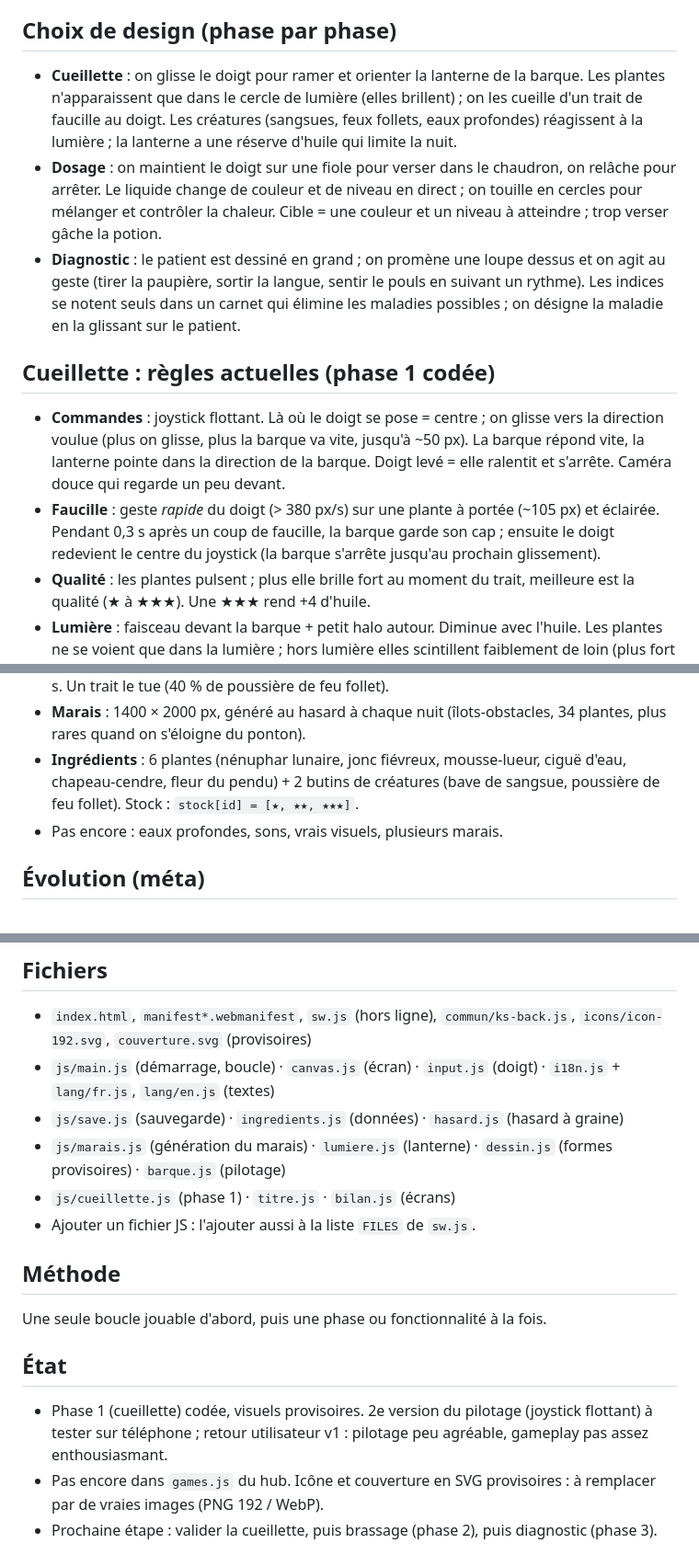
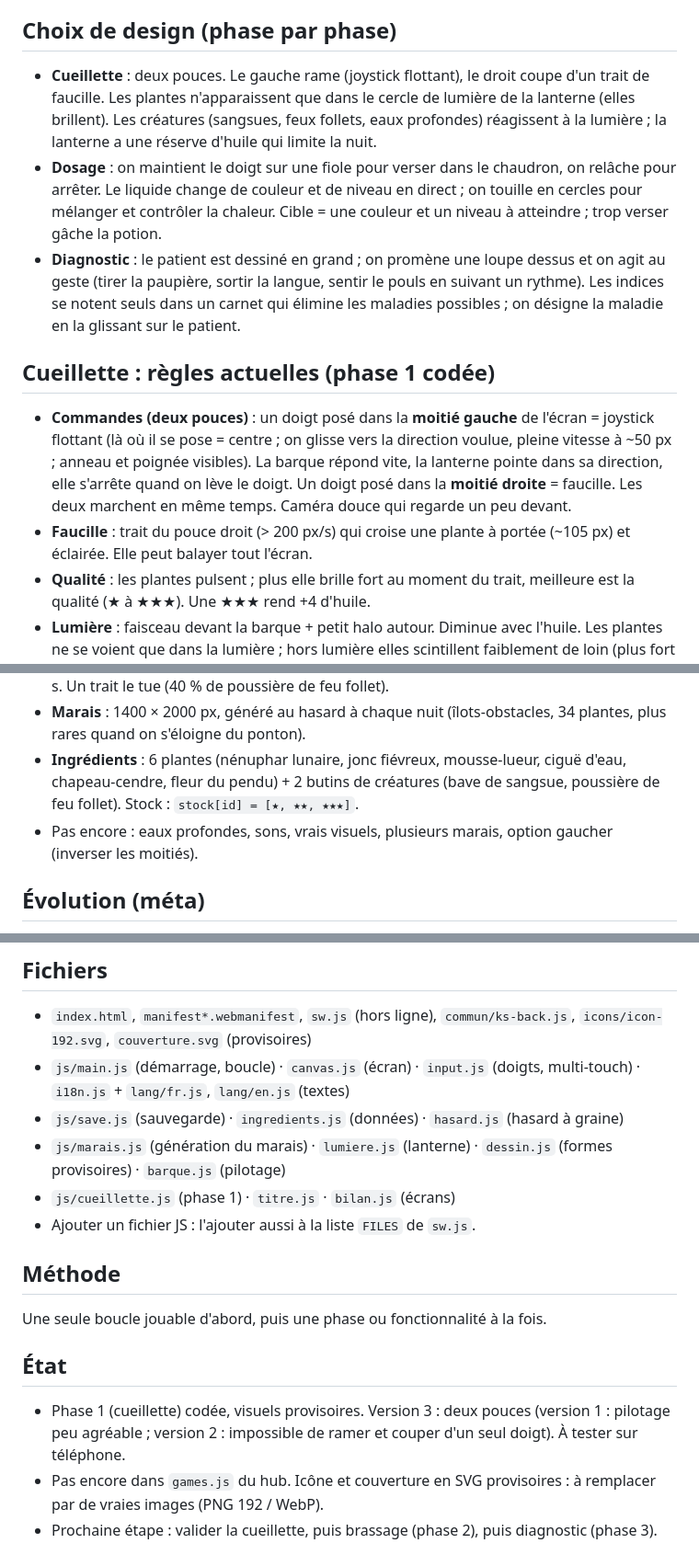
Before and after one commit to Keismey/Les-Fioles-du-Marais, a Markdown page: GDD.md, 3 parts joined by grey strips. Shown at 92% size. GitHub-like rendering.

Commit message:
GDD : cueillette à deux pouces

```diff
--- a/GDD.md
+++ b/GDD.md
@@ -17,13 +17,13 @@
 Liens : les patients indiquent quoi chercher ; les recettes débloquées changent ce qu'on peut cueillir ; une potion réussie fait monter la réputation, donc ouvre de nouveaux patients et de nouveaux marais.
 
 ## Choix de design (phase par phase)
-- **Cueillette** : on glisse le doigt pour ramer et orienter la lanterne de la barque. Les plantes n'apparaissent que dans le cercle de lumière (elles brillent) ; on les cueille d'un trait de faucille au doigt. Les créatures (sangsues, feux follets, eaux profondes) réagissent à la lumière ; la lanterne a une réserve d'huile qui limite la nuit.
+- **Cueillette** : deux pouces. Le gauche rame (joystick flottant), le droit coupe d'un trait de faucille. Les plantes n'apparaissent que dans le cercle de lumière de la lanterne (elles brillent). Les créatures (sangsues, feux follets, eaux profondes) réagissent à la lumière ; la lanterne a une réserve d'huile qui limite la nuit.
 - **Dosage** : on maintient le doigt sur une fiole pour verser dans le chaudron, on relâche pour arrêter. Le liquide change de couleur et de niveau en direct ; on touille en cercles pour mélanger et contrôler la chaleur. Cible = une couleur et un niveau à atteindre ; trop verser gâche la potion.
 - **Diagnostic** : le patient est dessiné en grand ; on promène une loupe dessus et on agit au geste (tirer la paupière, sortir la langue, sentir le pouls en suivant un rythme). Les indices se notent seuls dans un carnet qui élimine les maladies possibles ; on désigne la maladie en la glissant sur le patient.
 
 ## Cueillette : règles actuelles (phase 1 codée)
-- **Commandes** : joystick flottant. Là où le doigt se pose = centre ; on glisse vers la direction voulue (plus on glisse, plus la barque va vite, jusqu'à ~50 px). La barque répond vite, la lanterne pointe dans la direction de la barque. Doigt levé = elle ralentit et s'arrête. Caméra douce qui regarde un peu devant.
-- **Faucille** : geste *rapide* du doigt (> 380 px/s) sur une plante à portée (~105 px) et éclairée. Pendant 0,3 s après un coup de faucille, la barque garde son cap ; ensuite le doigt redevient le centre du joystick (la barque s'arrête jusqu'au prochain glissement).
+- **Commandes (deux pouces)** : un doigt posé dans la **moitié gauche** de l'écran = joystick flottant (là où il se pose = centre ; on glisse vers la direction voulue, pleine vitesse à ~50 px ; anneau et poignée visibles). La barque répond vite, la lanterne pointe dans sa direction, elle s'arrête quand on lève le doigt. Un doigt posé dans la **moitié droite** = faucille. Les deux marchent en même temps. Caméra douce qui regarde un peu devant.
+- **Faucille** : trait du pouce droit (> 200 px/s) qui croise une plante à portée (~105 px) et éclairée. Elle peut balayer tout l'écran.
 - **Qualité** : les plantes pulsent ; plus elle brille fort au moment du trait, meilleure est la qualité (★ à ★★★). Une ★★★ rend +4 d'huile.
 - **Lumière** : faisceau devant la barque + petit halo autour. Diminue avec l'huile. Les plantes ne se voient que dans la lumière ; hors lumière elles scintillent faiblement de loin (plus fort pour les rares) pour indiquer où aller.
 - **Huile** : 100 au départ, baisse en continu (~2 min de nuit). Vide = l'aube se lève : bilan, ingrédients ajoutés au stock et sauvegardés. Pause (retour du téléphone) : reprendre ou rentrer au village.
@@ -31,7 +31,7 @@ Liens : les patients indiquent quoi chercher ; les recettes débloquées changen
 - **Feu follet** : visible de loin, attiré par la lumière ; s'il touche la barque il souffle la lanterne 3 s. Un trait le tue (40 % de poussière de feu follet).
 - **Marais** : 1400 × 2000 px, généré au hasard à chaque nuit (îlots-obstacles, 34 plantes, plus rares quand on s'éloigne du ponton).
 - **Ingrédients** : 6 plantes (nénuphar lunaire, jonc fiévreux, mousse-lueur, ciguë d'eau, chapeau-cendre, fleur du pendu) + 2 butins de créatures (bave de sangsue, poussière de feu follet). Stock : `stock[id] = [★, ★★, ★★★]`.
-- Pas encore : eaux profondes, sons, vrais visuels, plusieurs marais.
+- Pas encore : eaux profondes, sons, vrais visuels, plusieurs marais, option gaucher (inverser les moitiés).
 
 ## Évolution (méta)
 - Nouveaux marais (dangers et ingrédients propres)
@@ -44,7 +44,7 @@ Portrait, FR/EN via `?lang=`, `ks-back.js` (copié d'un autre jeu du hub), clé
 
 ## Fichiers
 - `index.html`, `manifest*.webmanifest`, `sw.js` (hors ligne), `commun/ks-back.js`, `icons/icon-192.svg`, `couverture.svg` (provisoires)
-- `js/main.js` (démarrage, boucle) · `canvas.js` (écran) · `input.js` (doigt) · `i18n.js` + `lang/fr.js`, `lang/en.js` (textes)
+- `js/main.js` (démarrage, boucle) · `canvas.js` (écran) · `input.js` (doigts, multi-touch) · `i18n.js` + `lang/fr.js`, `lang/en.js` (textes)
 - `js/save.js` (sauvegarde) · `ingredients.js` (données) · `hasard.js` (hasard à graine)
 - `js/marais.js` (génération du marais) · `lumiere.js` (lanterne) · `dessin.js` (formes provisoires) · `barque.js` (pilotage)
 - `js/cueillette.js` (phase 1) · `titre.js` · `bilan.js` (écrans)
@@ -54,6 +54,6 @@ Portrait, FR/EN via `?lang=`, `ks-back.js` (copié d'un autre jeu du hub), clé
 Une seule boucle jouable d'abord, puis une phase ou fonctionnalité à la fois.
 
 ## État
-- Phase 1 (cueillette) codée, visuels provisoires. 2e version du pilotage (joystick flottant) à tester sur téléphone ; retour utilisateur v1 : pilotage peu agréable, gameplay pas assez enthousiasmant.
+- Phase 1 (cueillette) codée, visuels provisoires. Version 3 : deux pouces (version 1 : pilotage peu agréable ; version 2 : impossible de ramer et couper d'un seul doigt). À tester sur téléphone.
 - Pas encore dans `games.js` du hub. Icône et couverture en SVG provisoires : à remplacer par de vraies images (PNG 192 / WebP).
 - Prochaine étape : valider la cueillette, puis brassage (phase 2), puis diagnostic (phase 3).
```
